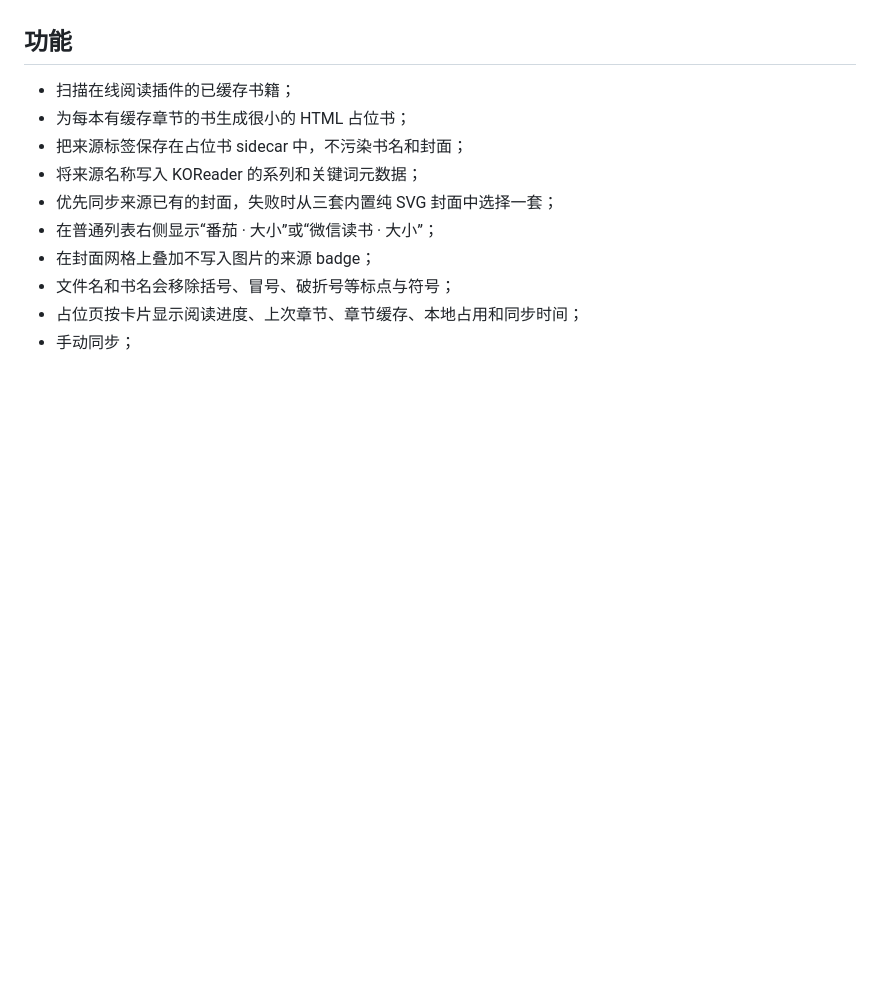
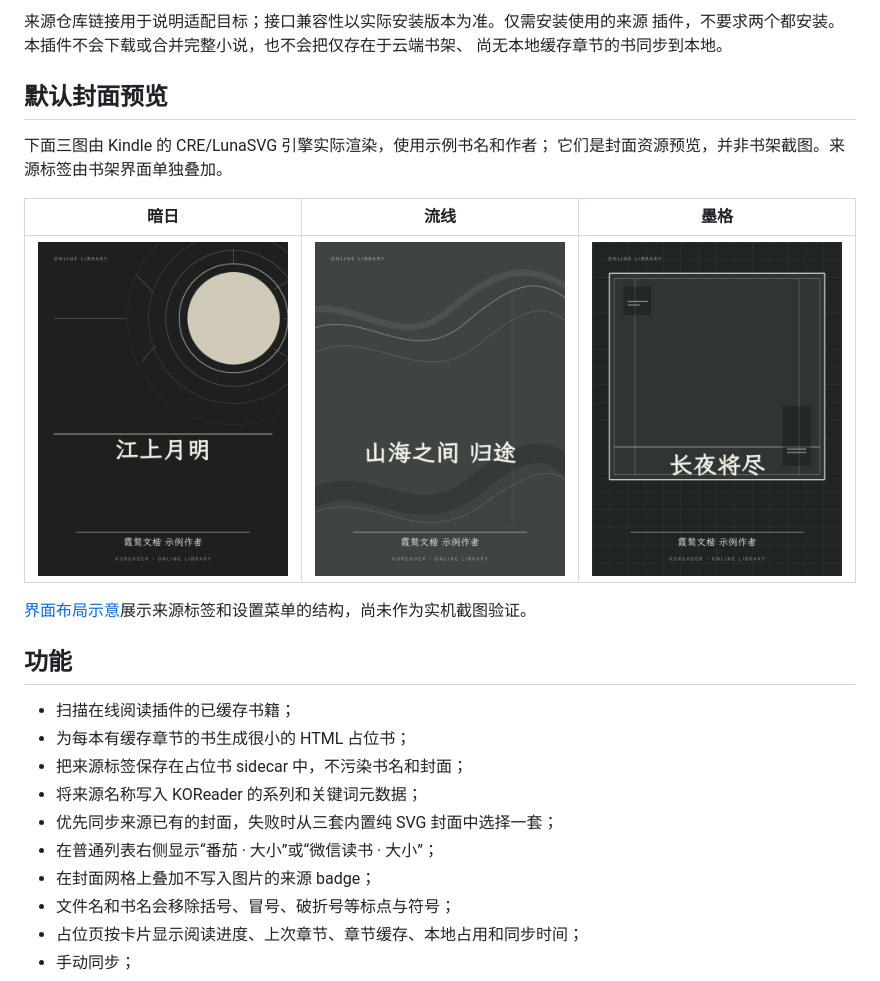
Before and after one commit to zjsycwmrbig/provider-library-bridge.koplugin, a Markdown page: README.md, the part around one of its changes. Rendered like a GitHub page; pictures changed too: docs/images/cover-current.png (added), docs/images/cover-eclipse.png (added), docs/images/cover-lattice.png (added); blank space fills up the shorter version.

```diff
--- a/README.md
+++ b/README.md
@@ -12,3 +53,17 @@
+来源仓库链接用于说明适配目标；接口兼容性以实际安装版本为准。仅需安装使用的来源
+插件，不要求两个都安装。本插件不会下载或合并完整小说，也不会把仅存在于云端书架、
+尚无本地缓存章节的书同步到本地。
+
+## 默认封面预览
+
+下面三图由 Kindle 的 CRE/LunaSVG 引擎实际渲染，使用示例书名和作者；
+它们是封面资源预览，并非书架截图。来源标签由书架界面单独叠加。
+
+| 暗日 | 流线 | 墨格 |
+| --- | --- | --- |
+| ![暗日默认封面](docs/images/cover-eclipse.png) | ![流线默认封面](docs/images/cover-current.png) | ![墨格默认封面](docs/images/cover-lattice.png) |
+
+[界面布局示意](docs/UI.md)展示来源标签和设置菜单的结构，尚未作为实机截图验证。
 
 ## 功能
 
```
Also changed, not shown: other parts of README.md (+79 -0 lines), .github/ISSUE_TEMPLATE/bug_report.md (added, +26 -0 lines), .github/ISSUE_TEMPLATE/feature_request.md (added, +15 -0 lines), .github/pull_request_template.md (added, +13 -0 lines), CONTRIBUTING.md (added, +24 -0 lines), THIRD_PARTY_NOTICES.md (added, +24 -0 lines), assets/generic-covers/README.md (+3 -2 lines), docs/DEVELOPMENT.md (added, +53 -0 lines), docs/UI.md (added, +13 -0 lines), docs/releases/v0.2.1.md (added, +36 -0 lines), 6 other files.
